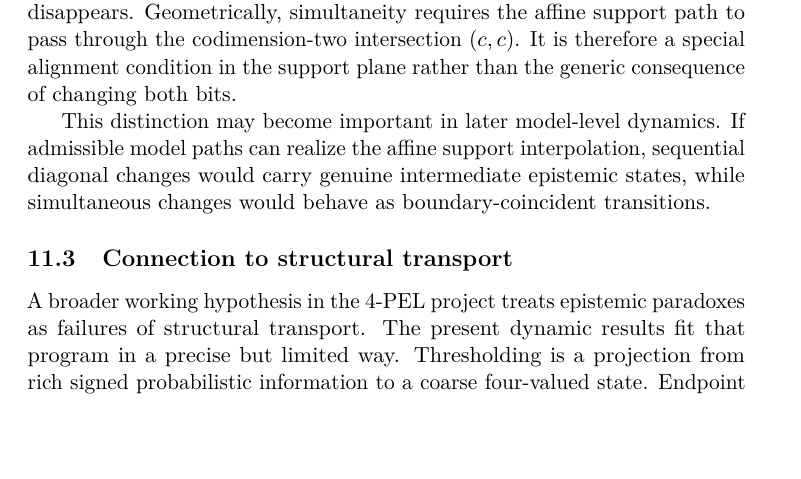
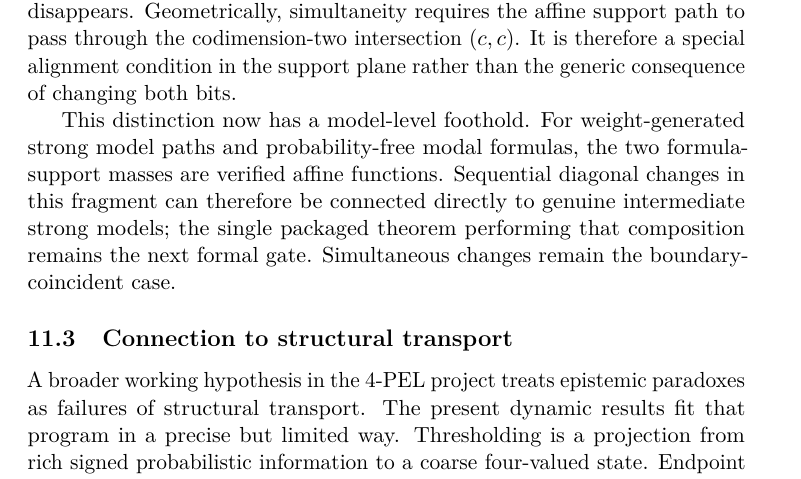
Before and after one commit to cr4bbz/4PEL-Lean-Formalization, a LaTeX paper (paper/main.tex, which reads paper/sections/09_structural_interpretation.tex): part of page 24 of 36, cut so that both start at the same text, the shorter picture padded with empty space. Compiled offline with pdfLaTeX.

Commit message:
Update paper/sections/09_structural_interpretation.tex for verified complex-coordinate results

```diff
--- a/paper/sections/09_structural_interpretation.tex
+++ b/paper/sections/09_structural_interpretation.tex
@@ -44,7 +44,12 @@ It is useful to call this structure \emph{epistemic phase kinematics}. The term
 
 For a diagonal move, sequential crossings force an intermediate adjacent phase. Simultaneity is the unique way in which this ordered two-step decomposition disappears. Geometrically, simultaneity requires the affine support path to pass through the codimension-two intersection \((c,c)\). It is therefore a special alignment condition in the support plane rather than the generic consequence of changing both bits.
 
-This distinction may become important in later model-level dynamics. If admissible model paths can realize the affine support interpolation, sequential diagonal changes would carry genuine intermediate epistemic states, while simultaneous changes would behave as boundary-coincident transitions.
+This distinction now has a model-level foothold. For weight-generated strong
+model paths and probability-free modal formulas, the two formula-support
+masses are verified affine functions. Sequential diagonal changes in this
+fragment can therefore be connected directly to genuine intermediate strong
+models; the single packaged theorem performing that composition remains the
+next formal gate. Simultaneous changes remain the boundary-coincident case.
 
 \subsection{Connection to structural transport}
 
```
